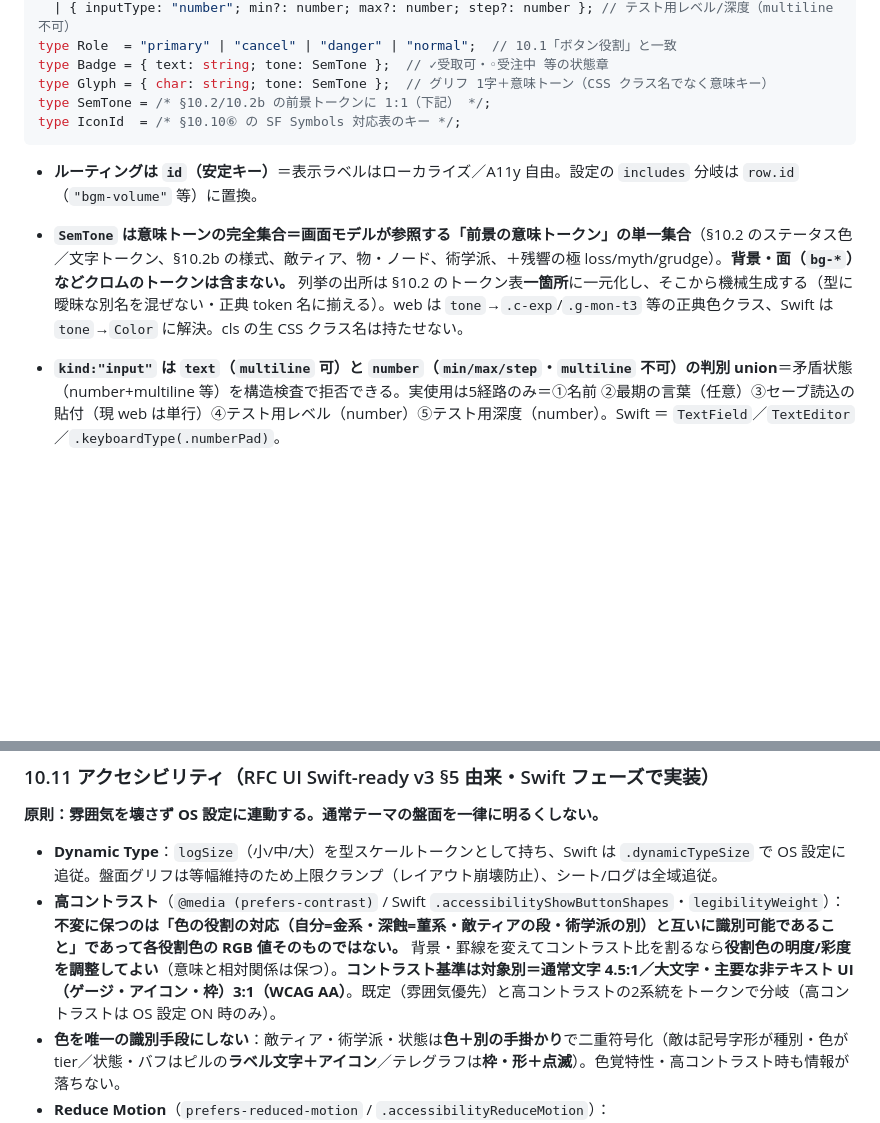
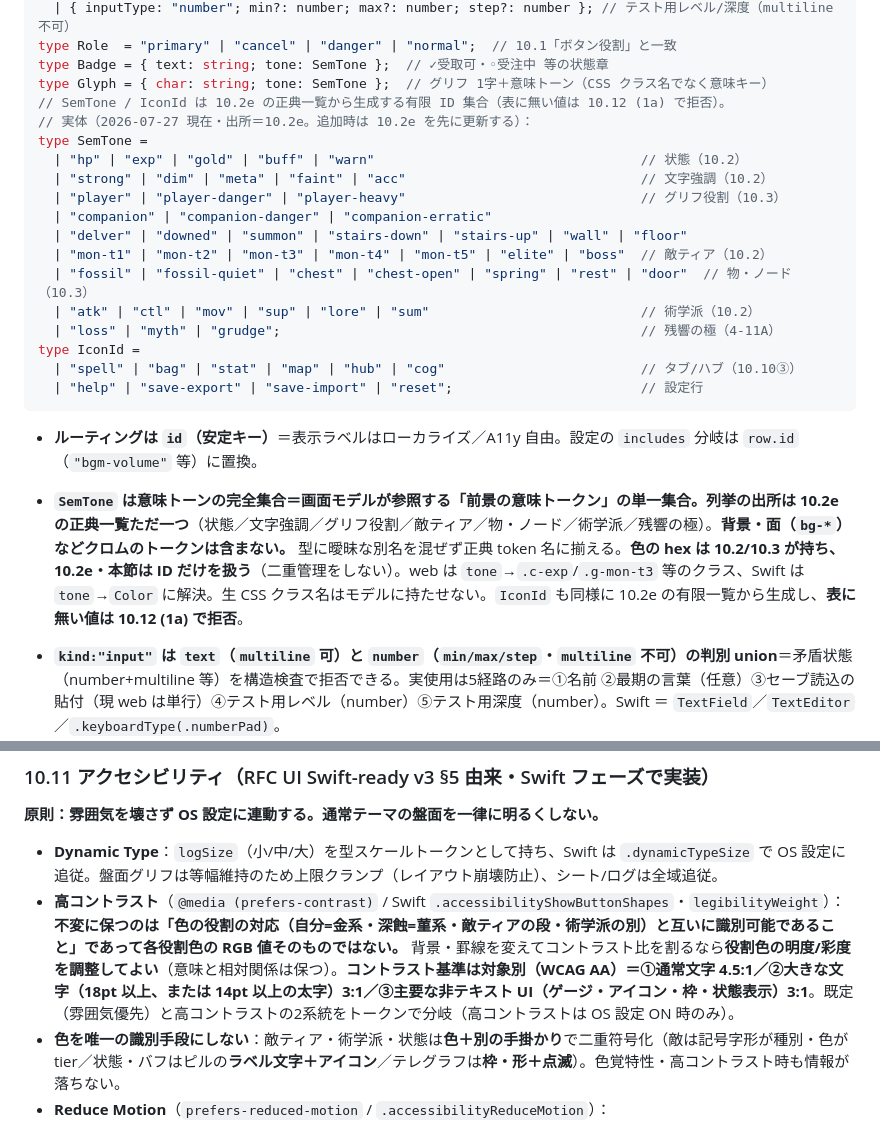
Before and after one commit to yasu12ctb-dev/roguelike-ai-design, a Markdown page: prototype-spec.md, 2 parts joined by grey strips. Rendered like a GitHub page; blank space fills up the shorter version.

````diff
--- a/prototype-spec.md
+++ b/prototype-spec.md
@@ -448,12 +448,25 @@ type InputKind =
 type Role  = "primary" | "cancel" | "danger" | "normal";  // 10.1「ボタン役割」と一致
 type Badge = { text: string; tone: SemTone };  // ✓受取可・◦受注中 等の状態章
 type Glyph = { char: string; tone: SemTone };  // グリフ 1字＋意味トーン（CSS クラス名でなく意味キー）
-type SemTone = /* §10.2/10.2b の前景トークンに 1:1（下記） */;
-type IconId  = /* §10.10⑥ の SF Symbols 対応表のキー */;
+// SemTone / IconId は 10.2e の正典一覧から生成する有限 ID 集合（表に無い値は 10.12 (1a) で拒否）。
+// 実体（2026-07-27 現在・出所＝10.2e。追加時は 10.2e を先に更新する）：
+type SemTone =
+  | "hp" | "exp" | "gold" | "buff" | "warn"                                  // 状態（10.2）
+  | "strong" | "dim" | "meta" | "faint" | "acc"                              // 文字強調（10.2）
+  | "player" | "player-danger" | "player-heavy"                              // グリフ役割（10.3）
+  | "companion" | "companion-danger" | "companion-erratic"
+  | "delver" | "downed" | "summon" | "stairs-down" | "stairs-up" | "wall" | "floor"
+  | "mon-t1" | "mon-t2" | "mon-t3" | "mon-t4" | "mon-t5" | "elite" | "boss"  // 敵ティア（10.2）
+  | "fossil" | "fossil-quiet" | "chest" | "chest-open" | "spring" | "rest" | "door"  // 物・ノード（10.3）
+  | "atk" | "ctl" | "mov" | "sup" | "lore" | "sum"                           // 術学派（10.2）
+  | "loss" | "myth" | "grudge";                                              // 残響の極（4-11A）
+type IconId =
+  | "spell" | "bag" | "stat" | "map" | "hub" | "cog"                         // タブ/ハブ（10.10③）
+  | "help" | "save-export" | "save-import" | "reset";                        // 設定行
 ```
 
 - **ルーティングは `id`（安定キー）**＝表示ラベルはローカライズ／A11y 自由。設定の `includes` 分岐は `row.id`（`"bgm-volume"` 等）に置換。
-- **`SemTone` は意味トーンの完全集合＝画面モデルが参照する「前景の意味トークン」の単一集合**（§10.2 のステータス色／文字トークン、§10.2b の様式、敵ティア、物・ノード、術学派、＋残響の極 loss/myth/grudge）。**背景・面（`bg-*`）などクロムのトークンは含まない。** 列挙の出所は §10.2 のトークン表**一箇所**に一元化し、そこから機械生成する（型に曖昧な別名を混ぜない・正典 token 名に揃える）。web は `tone`→`.c-exp`/`.g-mon-t3` 等の正典色クラス、Swift は `tone`→`Color` に解決。cls の生 CSS クラス名は持たせない。
+- **`SemTone` は意味トーンの完全集合＝画面モデルが参照する「前景の意味トークン」の単一集合。列挙の出所は 10.2e の正典一覧ただ一つ**（状態／文字強調／グリフ役割／敵ティア／物・ノード／術学派／残響の極）。**背景・面（`bg-*`）などクロムのトークンは含まない。** 型に曖昧な別名を混ぜず正典 token 名に揃える。**色の hex は 10.2/10.3 が持ち、10.2e・本節は ID だけを扱う**（二重管理をしない）。web は `tone`→`.c-exp`/`.g-mon-t3` 等のクラス、Swift は `tone`→`Color` に解決。生 CSS クラス名はモデルに持たせない。`IconId` も同様に 10.2e の有限一覧から生成し、**表に無い値は 10.12 (1a) で拒否**。
 - **`kind:"input"` は `text`（`multiline` 可）と `number`（`min/max/step`・`multiline` 不可）の判別 union**＝矛盾状態（number+multiline 等）を構造検査で拒否できる。実使用は5経路のみ＝①名前 ②最期の言葉（任意）③セーブ読込の貼付（現 web は単行）④テスト用レベル（number）⑤テスト用深度（number）。Swift ＝ `TextField`／`TextEditor`／`.keyboardType(.numberPad)`。
 - **現 web → モデルの対応（移植マッピング）：**
 
@@ -579,7 +616,7 @@ Swift ＝ `withAnimation(.easeInOut.repeatForever())` 等でミラー。**Reduce
 **原則：雰囲気を壊さず OS 設定に連動する。通常テーマの盤面を一律に明るくしない。**
 
 - **Dynamic Type**：`logSize`（小/中/大）を型スケールトークンとして持ち、Swift は `.dynamicTypeSize` で OS 設定に追従。盤面グリフは等幅維持のため上限クランプ（レイアウト崩壊防止）、シート/ログは全域追従。
-- **高コントラスト**（`@media (prefers-contrast)` / Swift `.accessibilityShowButtonShapes`・`legibilityWeight`）：**不変に保つのは「色の役割の対応（自分=金系・深蝕=菫系・敵ティアの段・術学派の別）と互いに識別可能であること」であって各役割色の RGB 値そのものではない。** 背景・罫線を変えてコントラスト比を割るなら**役割色の明度/彩度を調整してよい**（意味と相対関係は保つ）。**コントラスト基準は対象別＝通常文字 4.5:1／大文字・主要な非テキスト UI（ゲージ・アイコン・枠）3:1（WCAG AA）**。既定（雰囲気優先）と高コントラストの2系統をトークンで分岐（高コントラストは OS 設定 ON 時のみ）。
+- **高コントラスト**（`@media (prefers-contrast)` / Swift `.accessibilityShowButtonShapes`・`legibilityWeight`）：**不変に保つのは「色の役割の対応（自分=金系・深蝕=菫系・敵ティアの段・術学派の別）と互いに識別可能であること」であって各役割色の RGB 値そのものではない。** 背景・罫線を変えてコントラスト比を割るなら**役割色の明度/彩度を調整してよい**（意味と相対関係は保つ）。**コントラスト基準は対象別（WCAG AA）＝①通常文字 4.5:1／②大きな文字（18pt 以上、または 14pt 以上の太字）3:1／③主要な非テキスト UI（ゲージ・アイコン・枠・状態表示）3:1**。既定（雰囲気優先）と高コントラストの2系統をトークンで分岐（高コントラストは OS 設定 ON 時のみ）。
 - **色を唯一の識別手段にしない**：敵ティア・術学派・状態は**色＋別の手掛かり**で二重符号化（敵は記号字形が種別・色が tier／状態・バフはピルの**ラベル文字＋アイコン**／テレグラフは**枠・形＋点滅**）。色覚特性・高コントラスト時も情報が落ちない。
 - **Reduce Motion**（`prefers-reduced-motion` / `.accessibilityReduceMotion`）：pulse/danger/monatk/torchflick/abyssair/tileFx/FloatFx の**アニメを静止 or 最小化**（テレグラフの「来る」は色/枠の静的表現で担保）。
 - **VoiceOver（盤面の表現が核・要約＋結果通知＋フォーカス管理）：**
````
Also changed, not shown: other parts of prototype-spec.md (+29 -5 lines), rfc-ui-swift-ready.md (+3 -3 lines).
